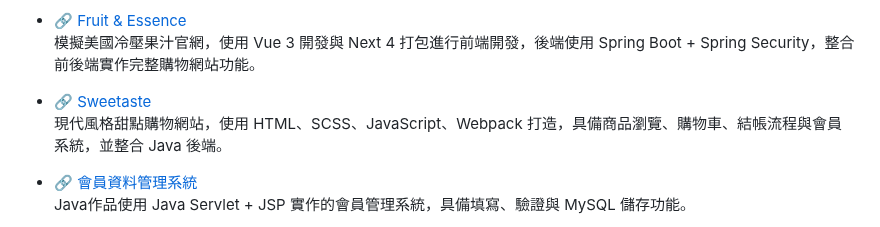
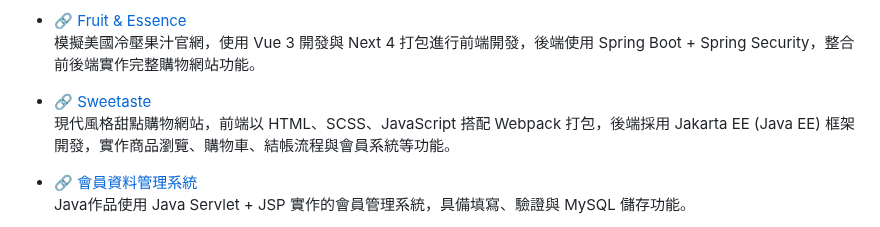
Before and after one commit to WilliamHsieh615/curriculum-vitae, a Markdown page: README.md, the part around the change. Rendered like a GitHub page.

```diff
--- a/README.md
+++ b/README.md
@@ -139,7 +139,7 @@
   模擬美國冷壓果汁官網，使用 Vue 3 開發與 Next 4 打包進行前端開發，後端使用 Spring Boot + Spring Security，整合前後端實作完整購物網站功能。
 
 - 🔗 [Sweetaste](https://github.com/WilliamHsieh615/sweetaste)
-  現代風格甜點購物網站，使用 HTML、SCSS、JavaScript、Webpack 打造，具備商品瀏覽、購物車、結帳流程與會員系統，並整合 Java 後端。
+  現代風格甜點購物網站，前端以 HTML、SCSS、JavaScript 搭配 Webpack 打包，後端採用 Jakarta EE (Java EE) 框架開發，實作商品瀏覽、購物車、結帳流程與會員系統等功能。
 
 - 🔗 [會員資料管理系統](https://github.com/WilliamHsieh615/member-management-system)
   Java作品使用 Java Servlet + JSP 實作的會員管理系統，具備填寫、驗證與 MySQL 儲存功能。
```
